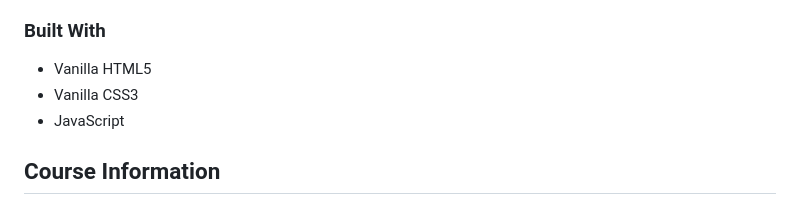
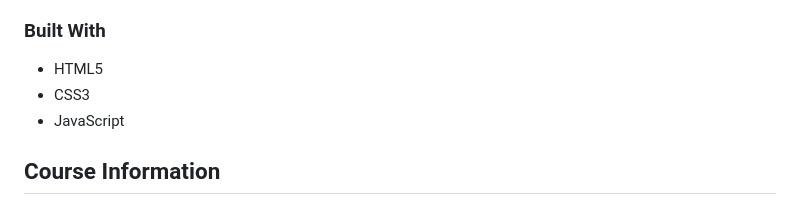
Before and after one commit to silveralcid/WGU-D479-UX-Design, a Markdown page: README.md, the part around the change. Rendered like a GitHub page.

```diff
--- a/README.md
+++ b/README.md
@@ -17,8 +17,8 @@ The objective of this project was to design a tourism website for the island of
 
 ### Built With
 
-* Vanilla HTML5
-* Vanilla CSS3
+* HTML5
+* CSS3
 * JavaScript
 
 
```
